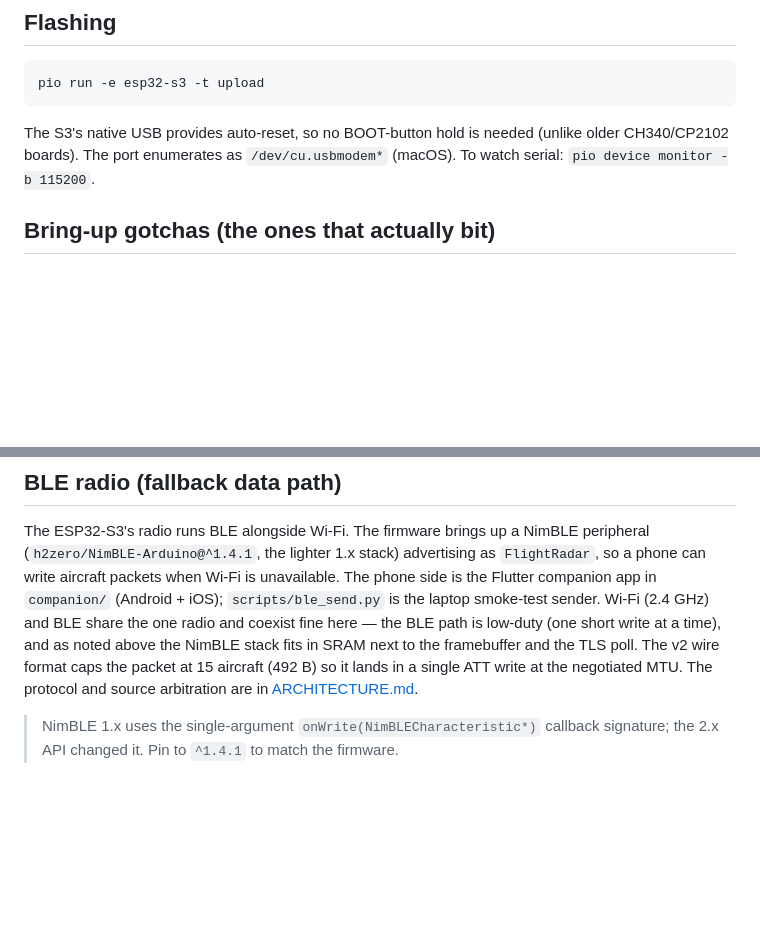
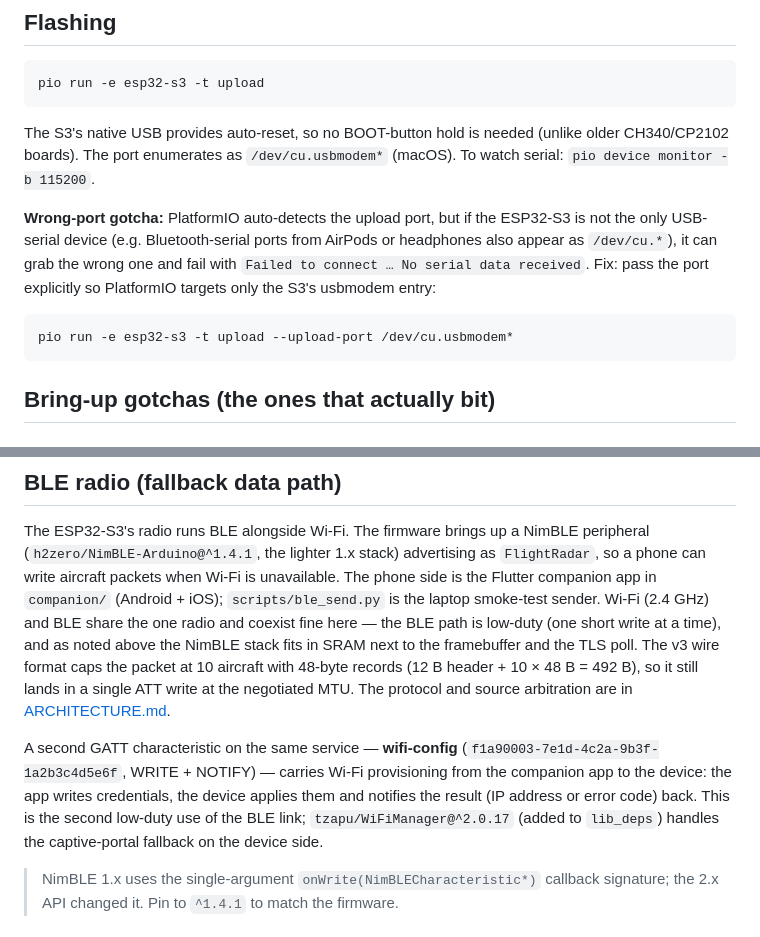
Before and after one commit to disclaimer8/flight-radar-esp32, a Markdown page: docs/HARDWARE.md, 2 parts joined by grey strips. Rendered like a GitHub page; blank space fills up the shorter version.

Commit message:
docs(hardware): BLE wire v3 + wifi-config char, WiFiManager dep, upload-port gotcha

````diff
--- a/docs/HARDWARE.md
+++ b/docs/HARDWARE.md
@@ -55,6 +55,15 @@ The S3's native USB provides auto-reset, so no BOOT-button hold is needed
 (unlike older CH340/CP2102 boards). The port enumerates as
 `/dev/cu.usbmodem*` (macOS). To watch serial: `pio device monitor -b 115200`.
 
+**Wrong-port gotcha:** PlatformIO auto-detects the upload port, but if the
+ESP32-S3 is not the only USB-serial device (e.g. Bluetooth-serial ports from
+AirPods or headphones also appear as `/dev/cu.*`), it can grab the wrong one
+and fail with `Failed to connect … No serial data received`. Fix: pass the
+port explicitly so PlatformIO targets only the S3's usbmodem entry:
+```bash
+pio run -e esp32-s3 -t upload --upload-port /dev/cu.usbmodem*
+```
+
 ## Bring-up gotchas (the ones that actually bit)
 
 ### Boot crash: `StoreProhibited` in `TFT_eSPI::init()`
@@ -101,10 +110,17 @@ unavailable. The phone side is the Flutter companion app in `companion/`
 (Android + iOS); `scripts/ble_send.py` is the laptop smoke-test sender. Wi-Fi
 (2.4 GHz) and BLE share the one radio and coexist fine here — the BLE path is
 low-duty (one short write at a time), and as noted above the NimBLE stack fits
-in SRAM next to the framebuffer and the TLS poll. The v2 wire format caps the
-packet at 15 aircraft (492 B) so it lands in a single ATT write at the
-negotiated MTU. The protocol and source arbitration are in
-[ARCHITECTURE.md](ARCHITECTURE.md).
+in SRAM next to the framebuffer and the TLS poll. The v3 wire format caps the
+packet at 10 aircraft with 48-byte records (12 B header + 10 × 48 B = 492 B),
+so it still lands in a single ATT write at the negotiated MTU. The protocol and
+source arbitration are in [ARCHITECTURE.md](ARCHITECTURE.md).
+
+A second GATT characteristic on the same service — **wifi-config**
+(`f1a90003-7e1d-4c2a-9b3f-1a2b3c4d5e6f`, WRITE + NOTIFY) — carries Wi-Fi
+provisioning from the companion app to the device: the app writes credentials,
+the device applies them and notifies the result (IP address or error code) back.
+This is the second low-duty use of the BLE link; `tzapu/WiFiManager@^2.0.17`
+(added to `lib_deps`) handles the captive-portal fallback on the device side.
 
 > NimBLE 1.x uses the single-argument `onWrite(NimBLECharacteristic*)` callback
 > signature; the 2.x API changed it. Pin to `^1.4.1` to match the firmware.
````
